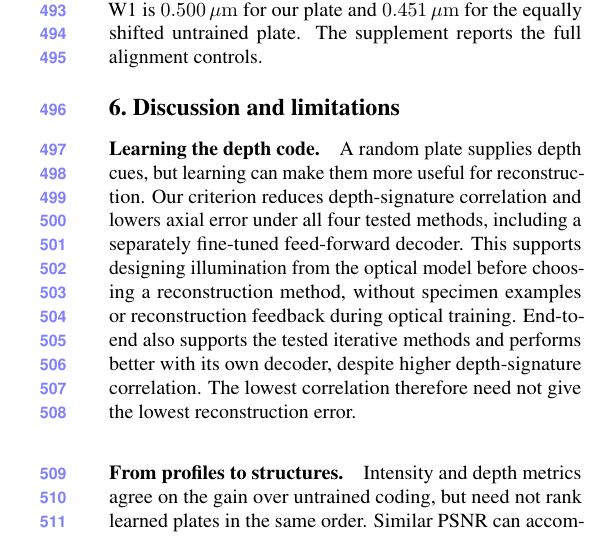
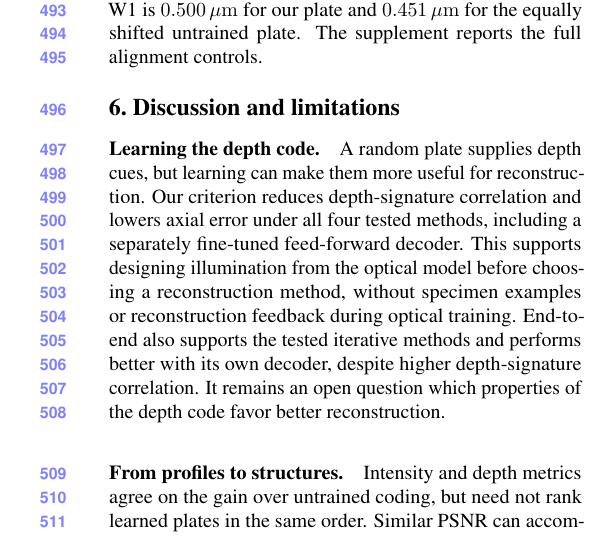
Before and after one commit to sanjith1999/3d-deep-microscope, a LaTeX paper (main.tex, which reads sections/discussion.tex): part of one column of page 8 of 10, cut so that both start at the same text. Compiled offline with pdfLaTeX.

Commit message:
Close the depth-code discussion with an open question

```diff
--- a/sections/discussion.tex
+++ b/sections/discussion.tex
@@ -2,7 +2,7 @@
 \label{sec:discussion}
 
 \paragraph{Learning the depth code.}
-A random plate supplies depth cues, but learning can make them more useful for reconstruction. Our criterion reduces depth-signature correlation and lowers axial error under all four tested methods, including a separately fine-tuned feed-forward decoder. This supports designing illumination from the optical model before choosing a reconstruction method, without specimen examples or reconstruction feedback during optical training. End-to-end also supports the tested iterative methods and performs better with its own decoder, despite higher depth-signature correlation. The lowest correlation therefore need not give the lowest reconstruction error.
+A random plate supplies depth cues, but learning can make them more useful for reconstruction. Our criterion reduces depth-signature correlation and lowers axial error under all four tested methods, including a separately fine-tuned feed-forward decoder. This supports designing illumination from the optical model before choosing a reconstruction method, without specimen examples or reconstruction feedback during optical training. End-to-end also supports the tested iterative methods and performs better with its own decoder, despite higher depth-signature correlation. It remains an open question which properties of the depth code favor better reconstruction.
 
 \paragraph{From profiles to structures.}
 Intensity and depth metrics agree on the gain over untrained coding, but need not rank learned plates in the same order. Similar PSNR can accompany different W1, and foreground SSIM can favor the plate with higher depth error. Separation tests whether distinct filaments are recovered as separate structures. Our plate improves the qualifying crossing gap under TV and pretrained PnP; neuron-trained PnP keeps the same gap despite lower neuronal W1. Evaluating depth profiles and filament separation together therefore adds evidence beyond intensity similarity. Neither test establishes neuronal connectivity.
```
Also changed, not shown: main.pdf.
